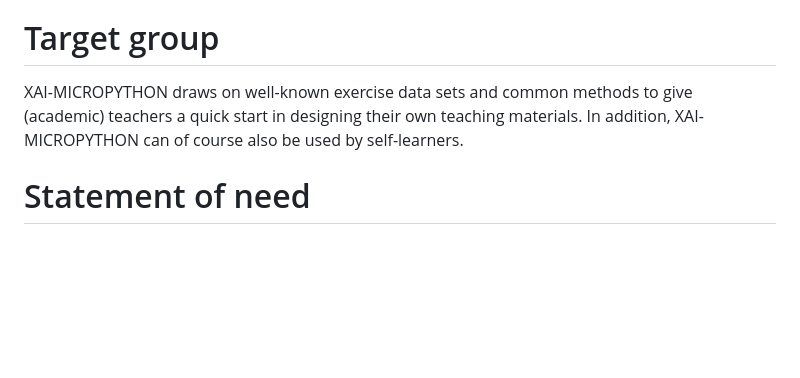
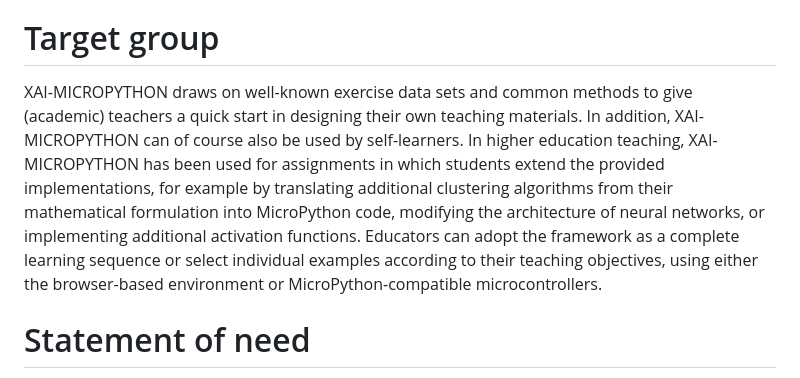
Before and after one commit to statistical-thinking/xai-micropython, a Markdown page: paper/paper.md, the part around one of its changes. Drawn GitHub-style; blank space fills up the shorter version.

```diff
--- a/paper/paper.md
+++ b/paper/paper.md
@@ -22,7 +22,7 @@ bibliography: paper.bib
 XAI-MICROPYTHON is a MicroPython based framework which emphasizes the fundamentals of statistics, machine learning and deep learning, since they are increasingly driving innovation across various fields [@LeCun2015-hn]. These fundamentals can also be transferred on microcontrollers [@Ray2022-oq], for educational purpose or e.g. in order to process sensor data [@Cioffi2020-lq]. Since microcontrollers have limited computational resources, a particularly efficient implementation of these methods is required [@Delnevo2023-ux; @Wulfert2024-qf]. However, it is the efficient implementation that provides insights into the fundamentals of statistics, machine learning and deep learning in terms of explainable artificial intelligence that makes this approach also relevant for educational purpose [@Haque2023-du; @Meske2022-ke]. Coding from scratch in MicroPython allows for a streamlined and tailored approach [@Delnevo2023-ux] and provides users with transparent insights into underlying principles and the resulting code, which makes XAI-MICROPYTHON suitable for didactic application [@Collier2024-ld; @Verma2022-ie; @Scherer2016-fy].
 
 # Target group
-XAI-MICROPYTHON draws on well-known exercise data sets and common methods to give (academic) teachers a quick start in designing their own teaching materials. In addition, XAI-MICROPYTHON can of course also be used by self-learners.
+XAI-MICROPYTHON draws on well-known exercise data sets and common methods to give (academic) teachers a quick start in designing their own teaching materials. In addition, XAI-MICROPYTHON can of course also be used by self-learners. In higher education teaching, XAI-MICROPYTHON has been used for assignments in which students extend the provided implementations, for example by translating additional clustering algorithms from their mathematical formulation into MicroPython code, modifying the architecture of neural networks, or implementing additional activation functions. Educators can adopt the framework as a complete learning sequence or select individual examples according to their teaching objectives, using either the browser-based environment or MicroPython-compatible microcontrollers.
 
 # Statement of need
 
```
Also changed, not shown: other parts of paper/paper.md (+1 -1 lines).
